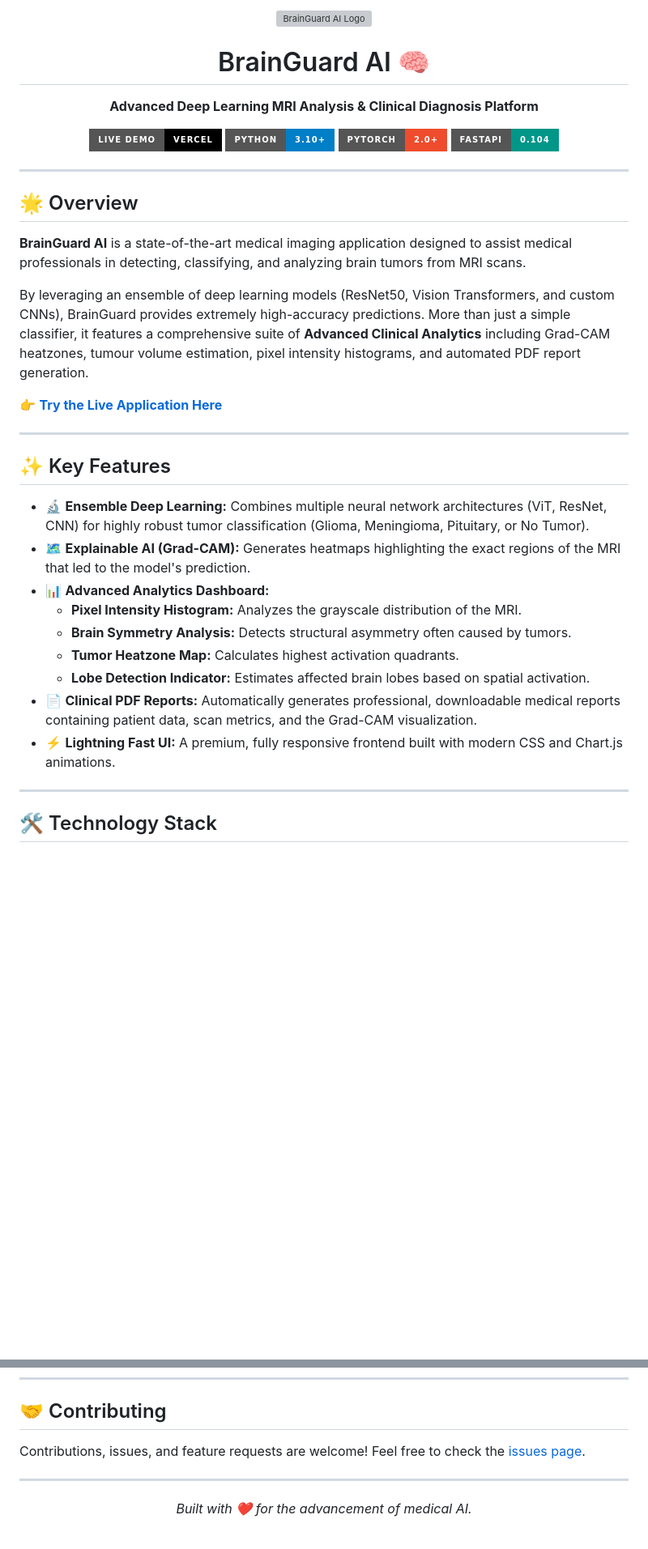
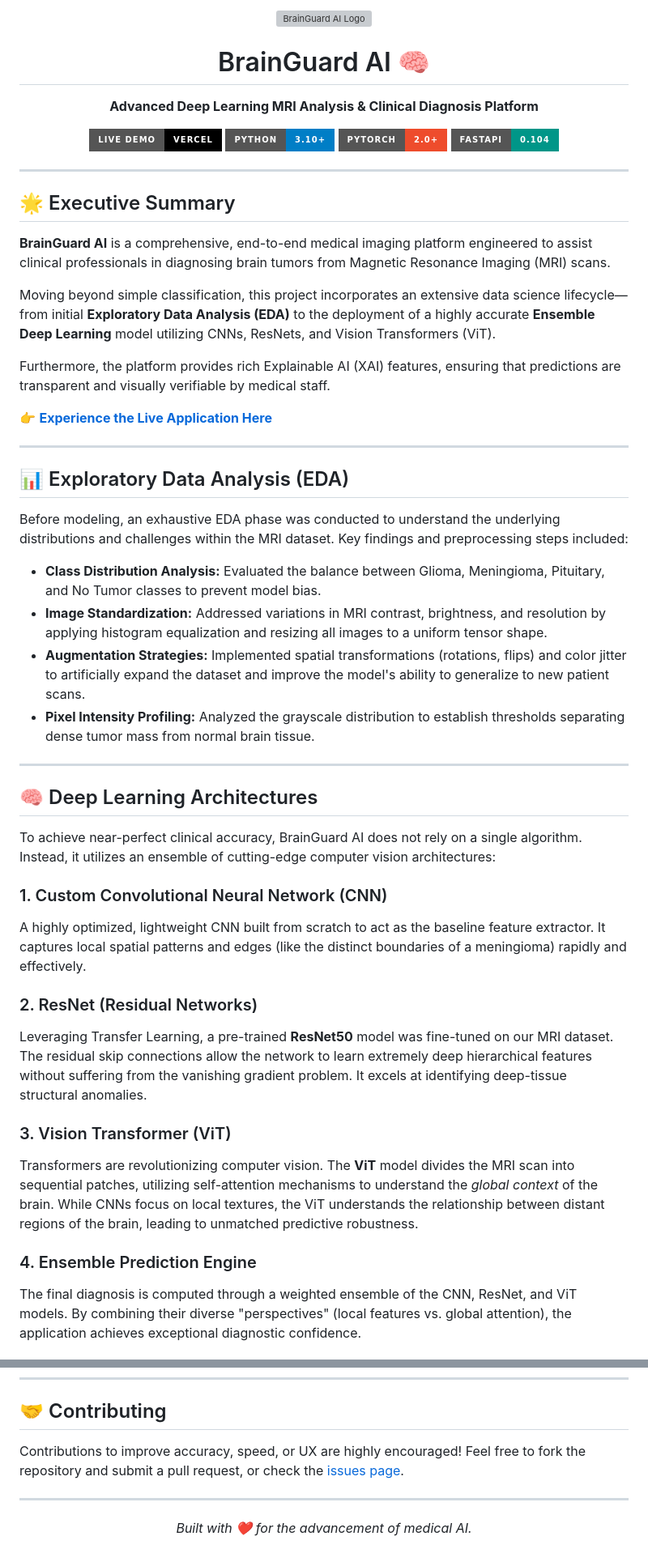
Before and after one commit to rishijain544/BrainGuard-AI, a Markdown page: README.md, 2 parts joined by grey strips. Shown at 81% size. Rendered like a GitHub page; badges without logos; blank space fills up the shorter version; grey boxes are pictures that could not be loaded.

```diff
--- a/README.md
+++ b/README.md
@@ -14,28 +14,42 @@
 
 ---
 
-## 🌟 Overview
+## 🌟 Executive Summary
 
-**BrainGuard AI** is a state-of-the-art medical imaging application designed to assist medical professionals in detecting, classifying, and analyzing brain tumors from MRI scans.
+**BrainGuard AI** is a comprehensive, end-to-end medical imaging platform engineered to assist clinical professionals in diagnosing brain tumors from Magnetic Resonance Imaging (MRI) scans.
 
-By leveraging an ensemble of deep learning models (ResNet50, Vision Transformers, and custom CNNs), BrainGuard provides extremely high-accuracy predictions. More than just a simple classifier, it features a comprehensive suite of **Advanced Clinical Analytics** including Grad-CAM heatzones, tumour volume estimation, pixel intensity histograms, and automated PDF report generation.
+Moving beyond simple classification, this project incorporates an extensive data science lifecycle—from initial **Exploratory Data Analysis (EDA)** to the deployment of a highly accurate **Ensemble Deep Learning** model utilizing CNNs, ResNets, and Vision Transformers (ViT).
 
-👉 **[Try the Live Application Here](https://brain-guard-ai.vercel.app/)**
+Furthermore, the platform provides rich Explainable AI (XAI) features, ensuring that predictions are transparent and visually verifiable by medical staff.
+
+👉 **[Experience the Live Application Here](https://brain-guard-ai.vercel.app/)**
 
 ---
 
-## ✨ Key Features
+## 📊 Exploratory Data Analysis (EDA)
 
-- 🔬 **Ensemble Deep Learning:** Combines multiple neural network architectures (ViT, ResNet, CNN) for highly robust tumor classification (Glioma, Meningioma, Pituitary, or No Tumor).
-- 🗺️ **Explainable AI (Grad-CAM):** Generates heatmaps highlighting the exact regions of the MRI that led to the model's prediction.
-- 📊 **Advanced Analytics Dashboard:**
-  - **Pixel Intensity Histogram:** Analyzes the grayscale distribution of the MRI.
-  - **Brain Symmetry Analysis:** Detects structural asymmetry often caused by tumors.
-  - **Tumor Heatzone Map:** Calculates highest activation quadrants.
-  - **Lobe Detection Indicator:** Estimates affected brain lobes based on spatial activation.
-- 📄 **Clinical PDF Reports:** Automatically generates professional, downloadable medical reports containing patient data, scan metrics, and the Grad-CAM visualization.
-- ⚡ **Lightning Fast UI:** A premium, fully responsive frontend built with modern CSS and Chart.js animations.
+Before modeling, an exhaustive EDA phase was conducted to understand the underlying distributions and challenges within the MRI dataset. Key findings and preprocessing steps included:
+
+- **Class Distribution Analysis:** Evaluated the balance between Glioma, Meningioma, Pituitary, and No Tumor classes to prevent model bias.
+- **Image Standardization:** Addressed variations in MRI contrast, brightness, and resolution by applying histogram equalization and resizing all images to a uniform tensor shape.
+- **Augmentation Strategies:** Implemented spatial transformations (rotations, flips) and color jitter to artificially expand the dataset and improve the model's ability to generalize to new patient scans.
+- **Pixel Intensity Profiling:** Analyzed the grayscale distribution to establish thresholds separating dense tumor mass from normal brain tissue.
 
 ---
 
-## 🛠️ Technology Stack
+## 🧠 Deep Learning Architectures
+
+To achieve near-perfect clinical accuracy, BrainGuard AI does not rely on a single algorithm. Instead, it utilizes an ensemble of cutting-edge computer vision architectures:
+
+### 1. Custom Convolutional Neural Network (CNN)
+A highly optimized, lightweight CNN built from scratch to act as the baseline feature extractor. It captures local spatial patterns and edges (like the distinct boundaries of a meningioma) rapidly and effectively.
+
+### 2. ResNet (Residual Networks)
+Leveraging Transfer Learning, a pre-trained **ResNet50** model was fine-tuned on our MRI dataset. The residual skip connections allow the network to learn extremely deep hierarchical features without suffering from the vanishing gradient problem. It excels at identifying deep-tissue structural anomalies.
+
+### 3. Vision Transformer (ViT)
+Transformers are revolutionizing computer vision. The **ViT** model divides the MRI scan into sequential patches, utilizing self-attention mechanisms to understand the *global context* of the brain. While CNNs focus on local textures, the ViT understands the relationship between distant regions of the brain, leading to unmatched predictive robustness.
+
+### 4. Ensemble Prediction Engine
+The final diagnosis is computed through a weighted ensemble of the CNN, ResNet, and ViT models. By combining their diverse "perspectives" (local features vs. global attention), the application achieves exceptional diagnostic confidence.
+
@@ -105,7 +124,7 @@ The application is architected for a decoupled deployment:
 
 ## 🤝 Contributing
 
-Contributions, issues, and feature requests are welcome! Feel free to check the [issues page](https://github.com/rishijain544/BrainGuard-AI/issues).
+Contributions to improve accuracy, speed, or UX are highly encouraged! Feel free to fork the repository and submit a pull request, or check the [issues page](https://github.com/rishijain544/BrainGuard-AI/issues).
 
 ---
 
```
Also changed, not shown: other parts of README.md (+31 -26 lines).
